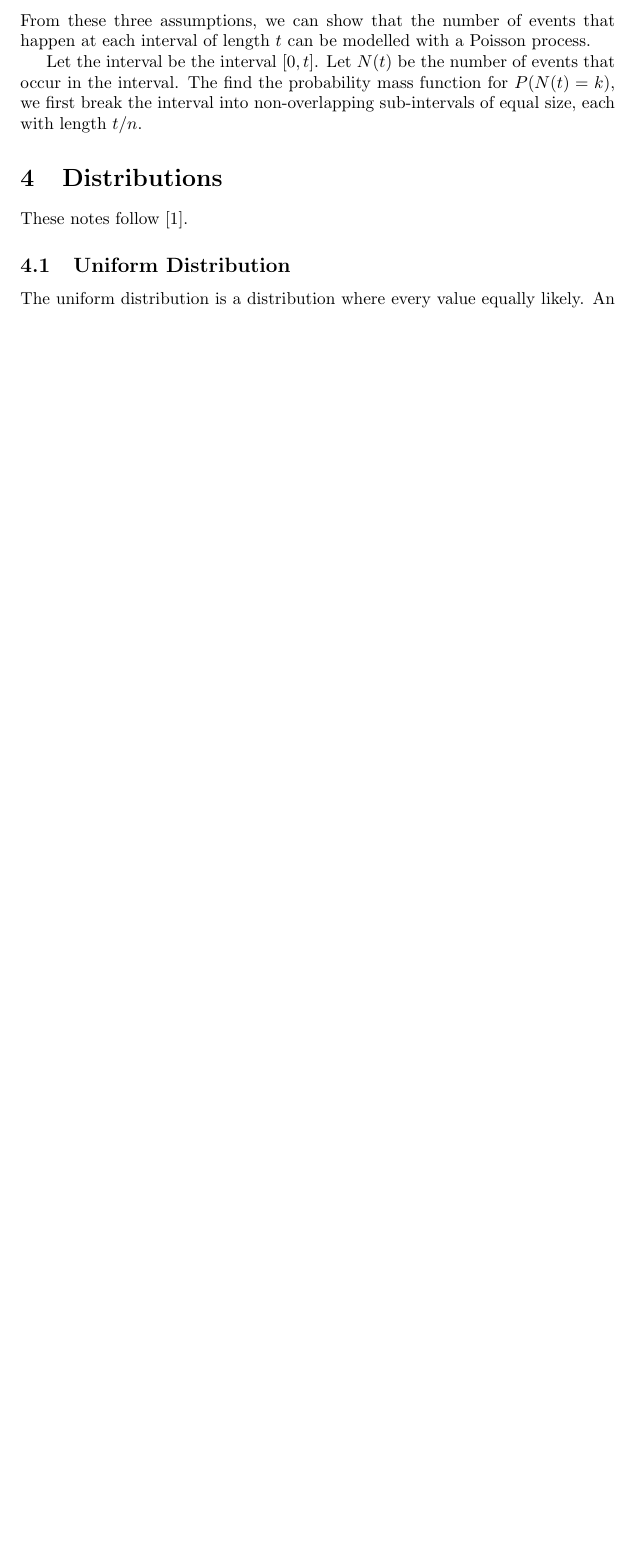
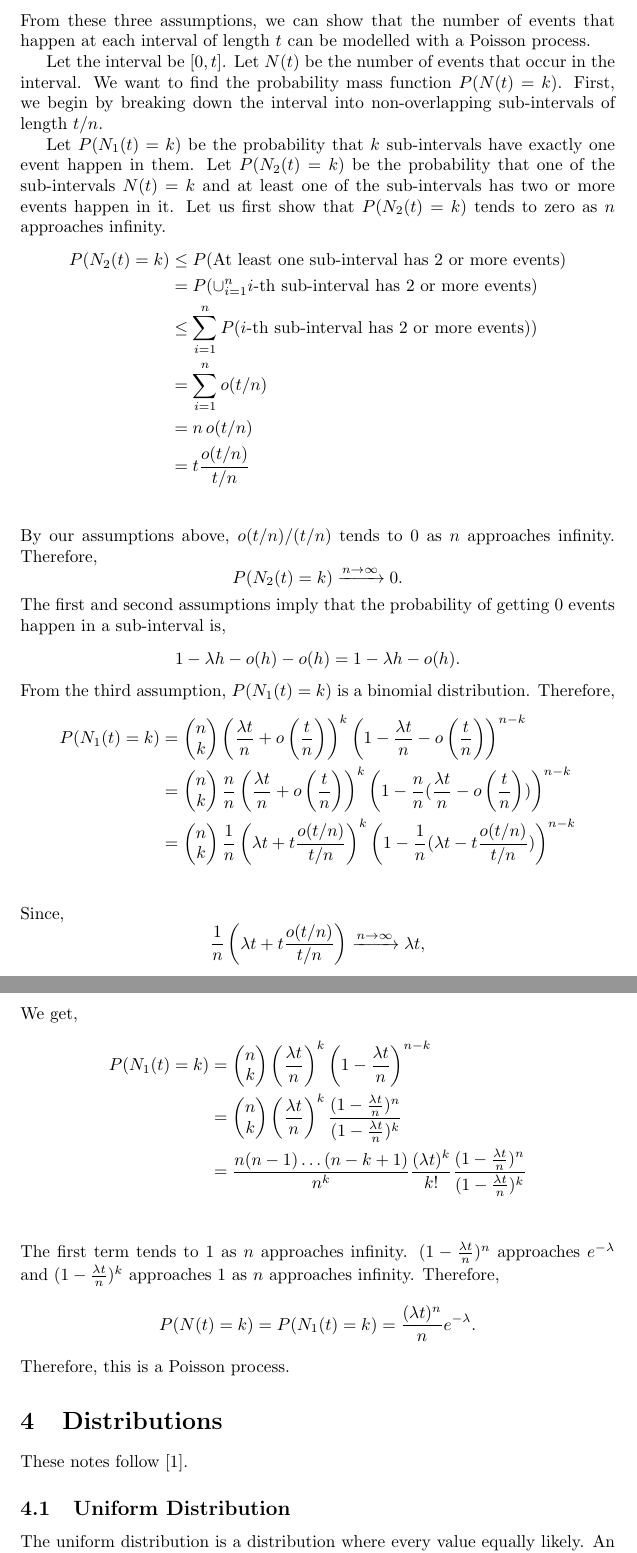
Before and after one commit to Alex-JG3/probability_theory_notes, a LaTeX document (main.tex): part of page 5 of 7 before the commit and two parts of pages 5 and 6 of 9 after it, the two joined at a grey line, cut so that both start at the same text, the shorter picture padded with empty space. Compiled offline with pdfLaTeX.

Commit message:
Finish proof of interval Poisson Process

```diff
--- a/main.tex
+++ b/main.tex
@@ -175,7 +177,65 @@ Suppose we have a random variable, $X$, that represents the number of successes
 \end{itemize}
 From these three assumptions, we can show that the number of events that happen at each interval of length $t$ can be modelled with a Poisson process.
 
-Let the interval be the interval $[0, t]$. Let $N(t)$ be the number of events that occur in the interval. The find the probability mass function for $P(N(t) = k)$, we first break the interval into non-overlapping sub-intervals of equal size, each with length $t / n$.
+Let the interval be $[0, t]$. Let $N(t)$ be the number of events that occur in the interval. We want to find the probability mass function $P(N(t) = k)$. First, we begin by breaking down the interval into non-overlapping sub-intervals of length $t / n$.
+
+Let $P(N_1(t) = k)$ be the probability that $k$ sub-intervals have exactly one event happen in them. Let $P(N_2(t) = k)$ be the probability that one of the sub-intervals $N(t) = k$ and at least one of the sub-intervals has two or more events happen in it. Let us first show that $P(N_2(t) = k)$ tends to zero as $n$ approaches infinity.
+\begin{align*}
+    P(N_2(t) = k) & \leq P(\text{At least one sub-interval has 2 or more events}) \\
+    & = P(\cup_{i=1}^{n} \text{$i$-th sub-interval has 2 or more events}) \\
+    & \leq \sum_{i=1}^{n} P(\text{$i$-th sub-interval has 2 or more events})) \\
+    & = \sum_{i=1}^{n} o(t / n) \\
+    & = n \, o(t / n) \\
+    & = t \frac{o(t / n)}{t / n} \\
+\end{align*}
+By our assumptions above, $o(t / n) / (t / n)$ tends to $0$ as $n$ approaches infinity. Therefore,
+\begin{equation*}
+    P(N_2(t) = k) \xrightarrow{n \rightarrow{} \infty} 0.
+\end{equation*}
+The first and second assumptions imply that the probability of getting $0$ events happen in a sub-interval is,
+\begin{equation*}
+    1 - \lambda h - o(h) - o(h) = 1 - \lambda h - o(h).
+\end{equation*}
+From the third assumption, $P(N_1(t) = k)$ is a binomial distribution. Therefore,
+\begin{align*}
+    P(N_1(t) = k) & =
+    \begin{pmatrix} n \\ k \end{pmatrix}
+    \left( \frac{\lambda t}{n} + o\left( \frac{t}{n} \right) \right) ^ k
+    \left( 1 - \frac{\lambda t}{n} - o\left(\frac{t}{n}\right) \right) ^ {n - k} \\
+    & =
+    \begin{pmatrix} n \\ k \end{pmatrix}
+    \frac{n}{n} \left( \frac{\lambda t}{n} + o\left( \frac{t}{n} \right) \right) ^ k
+    \left( 1 - \frac{n}{n} (\frac{\lambda t}{n} - o\left(\frac{t}{n}\right))\right) ^ {n - k} \\
+    & =
+    \begin{pmatrix} n \\ k \end{pmatrix}
+    \frac{1}{n} \left( \lambda t + t \frac{o(t / n)}{t / n} \right) ^ k
+    \left( 1 - \frac{1}{n} (\lambda t - t\frac{o(t / n)}{t / n} ) \right) ^ {n - k} \\
+\end{align*}
+Since,
+\begin{equation*}
+    \frac{1}{n} \left( \lambda t + t \frac{o(t / n)}{t / n} \right) \xrightarrow{n \rightarrow \infty} \lambda t,
+\end{equation*}
+We get,
+\begin{align*}
+    P(N_1(t) = k) & =
+    \begin{pmatrix} n \\ k \end{pmatrix}
+    \left( \frac{\lambda t}{n} \right)^k
+    \left( 1 - \frac{\lambda t}{n} \right) ^ {n - k} \\
+    & =
+    \begin{pmatrix} n \\ k \end{pmatrix}
+    \left( \frac{\lambda t}{n} \right)^k
+    \frac{(1 - \frac{\lambda t}{n})^n}{(1 - \frac{\lambda t}{n})^k} \\
+    & =
+    \frac{n(n - 1)\dots(n - k + 1)}{n^k}
+    \frac{(\lambda t)^k}{k!}
+    \frac{(1 - \frac{\lambda t}{n})^n}{(1 - \frac{\lambda t}{n})^k} \\
+\end{align*}
+The first term tends to 1 as $n$ approaches infinity. $(1 - \frac{\lambda t}{n})^n$ approaches $e^{-\lambda}$ and $(1 - \frac{\lambda t}{n})^k$ approaches 1 as $n$ approaches infinity. Therefore,
+\begin{equation*}
+    P(N(t) = k) = P(N_1(t) = k) = \frac{(\lambda t) ^ n}{n} e^{-\lambda}.
+\end{equation*}
+Therefore, this is a Poisson process.
+
 \section{Distributions}
 
 These notes follow \cite{ross98}.
```
Also changed, not shown: main.tex (4 more changed lines).
